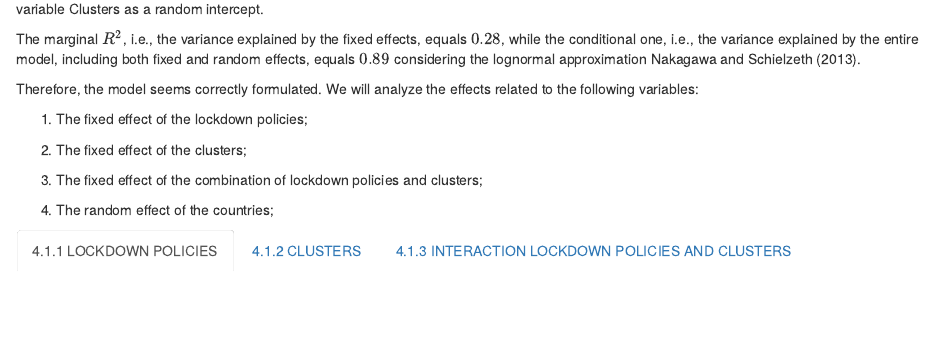
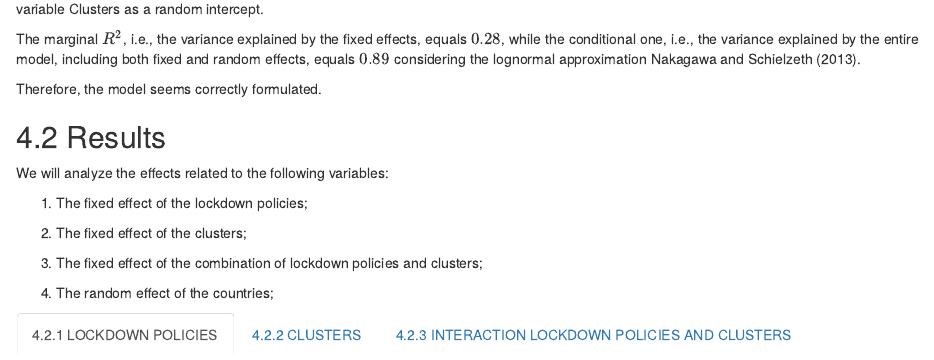
Before and after one commit to angeella/Lockdown_policies_COVID19, an R Markdown document (Report/Report_SC_Group3.Rmd): the page in a window 1100 px wide, from 6850 px down before the commit and from 6870 px down after it, so that both start at the same text. Rendered offline with R 4.5, knitr and Pandoc, with nearby package versions; code that draws random numbers runs with fixed seeds of ours; some code elsewhere in the file could not run offline.

Commit message:
up angela

```diff
--- a/Report/Report_SC_Group3.Rmd
+++ b/Report/Report_SC_Group3.Rmd
@@ -398,7 +398,11 @@ We drop off the random effect associated with the Clusters having low variabilit
 
 The marginal $R^2$, i.e., the variance explained by the fixed effects, equals $0.28$, while the conditional one, i.e., the variance explained by the entire model, including both fixed and random effects, equals $0.89$ considering the lognormal approximation @Nakagawa.
 
-Therefore, the model seems correctly formulated. We will analyze the effects related to the following variables:
+Therefore, the model seems correctly formulated.
+
+## Results {.tabset}
+
+We will analyze the effects related to the following variables:
 
 1. The fixed effect of the lockdown policies;
 
```
Also changed, not shown: Report/Report_SC_Group3.Rmd (2 more changed lines).
